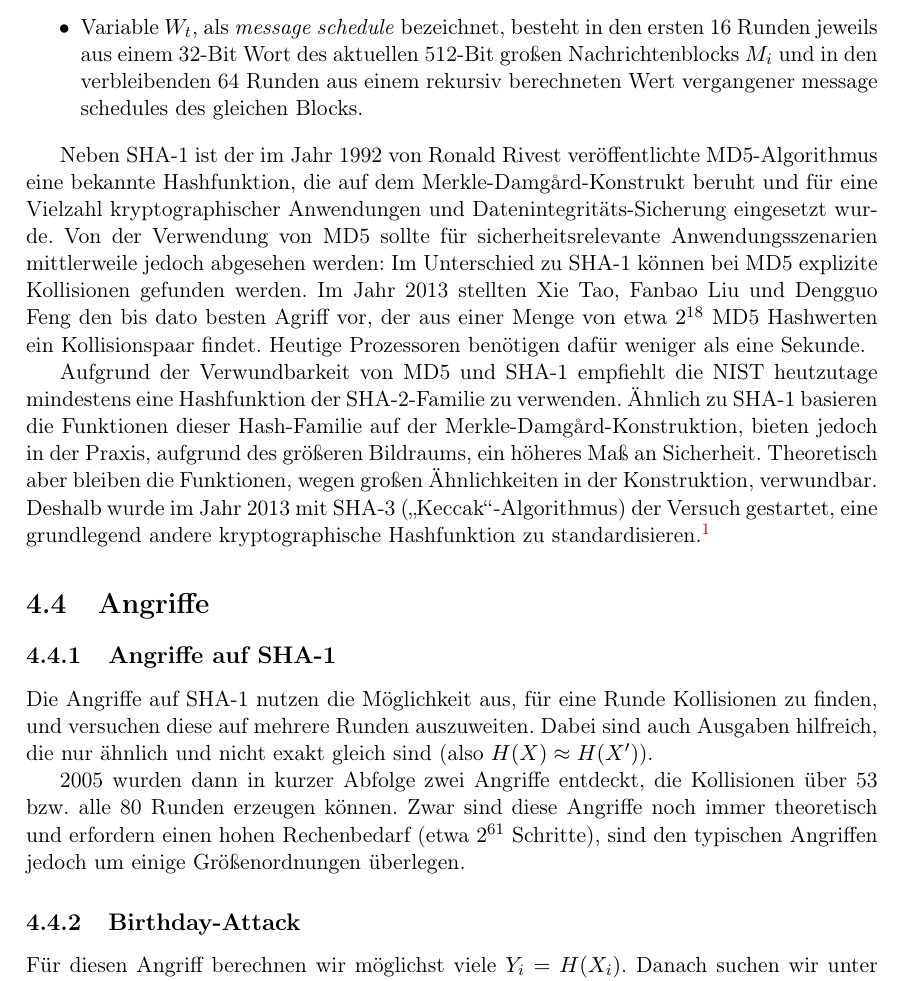
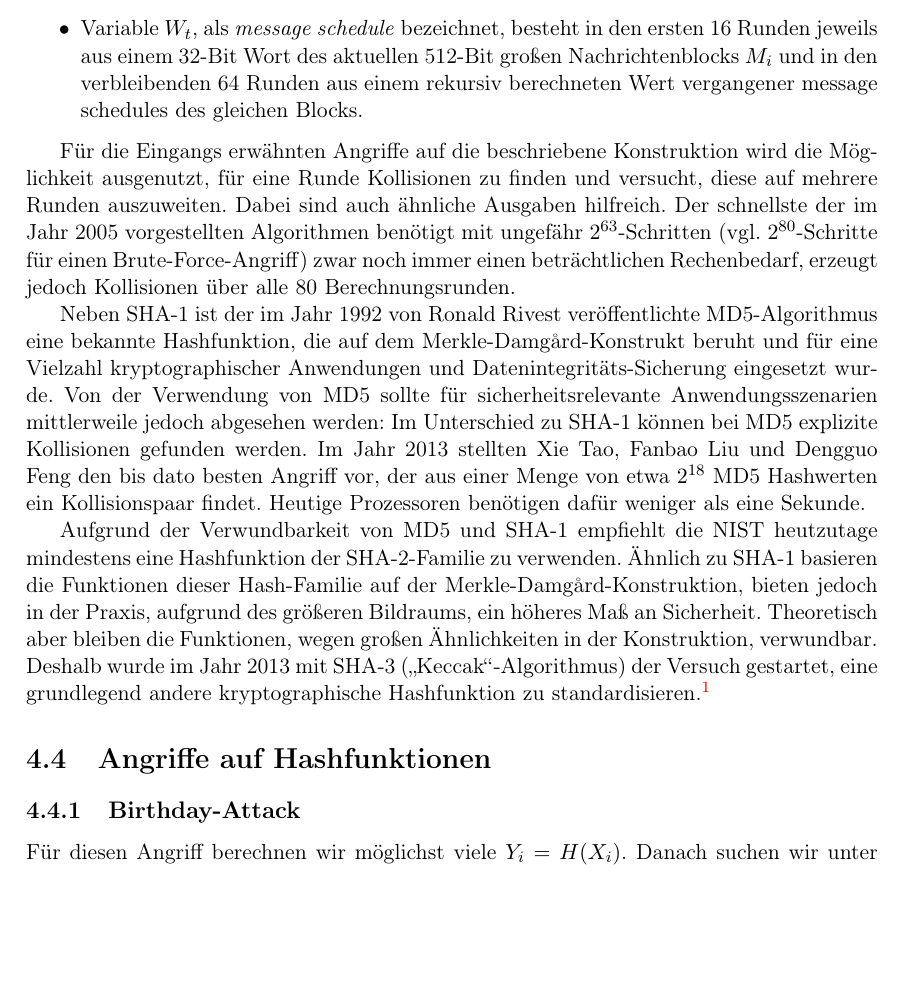
Before and after one commit to skript-sicherheit/skript, a LaTeX book (skript.tex, which reads 04-hashing.tex): part of page 42 of 109, cut so that both start at the same text, the shorter picture padded with empty space. Compiled offline with pdfLaTeX.

Commit message:
04-hashing.tex: Angriffe umstrukturiert.

```diff
--- a/04-hashing.tex
+++ b/04-hashing.tex
@@ -379,20 +379,14 @@ In jeder der 80 Berechnungsrunden zum Berechnen eines Zwischenergebnisses werden
 	\item Variable $W_t$, als \textit{message schedule} bezeichnet, besteht in den ersten 16 Runden jeweils aus einem 32-Bit Wort des aktuellen 512-Bit großen Nachrichtenblocks $M_i$ und in den verbleibenden 64 Runden aus einem rekursiv berechneten Wert vergangener message schedules des gleichen Blocks.
 \end{itemize}
 
-Neben SHA-1 ist der im Jahr 1992 von Ronald Rivest veröffentlichte MD5-Algorithmus eine bekannte Hashfunktion, die auf dem Merkle-Damgård-Konstrukt beruht und für eine Vielzahl kryptographischer Anwendungen und Datenintegritäts-Sicherung eingesetzt wurde. Von der Verwendung von MD5 sollte für sicherheitsrelevante Anwendungsszenarien mittlerweile jedoch abgesehen werden: Im Unterschied zu SHA-1 können bei MD5 explizite Kollisionen gefunden werden. Im Jahr 2013 stellten Xie Tao, Fanbao Liu und Dengguo Feng den bis dato besten Agriff vor, der aus einer Menge von etwa $2^{18}$ MD5 Hashwerten ein Kollisionspaar findet. Heutige Prozessoren benötigen dafür weniger als eine Sekunde.
+Für die Eingangs erwähnten Angriffe auf die beschriebene Konstruktion wird die Möglichkeit ausgenutzt, für eine Runde Kollisionen zu finden und versucht, diese auf mehrere Runden auszuweiten. Dabei sind auch ähnliche Ausgaben hilfreich. Der schnellste der im Jahr 2005 vorgestellten Algorithmen benötigt mit ungefähr $2^{63}$-Schritten (vgl. $2^{80}$-Schritte für einen Brute-Force-Angriff) zwar noch immer einen beträchtlichen Rechenbedarf, erzeugt jedoch Kollisionen über alle 80 Berechnungsrunden.
+
+Neben SHA-1 ist der im Jahr 1992 von Ronald Rivest veröffentlichte MD5-Algorithmus eine bekannte Hashfunktion, die auf dem Merkle-Damgård-Konstrukt beruht und für eine Vielzahl kryptographischer Anwendungen und Datenintegritäts-Sicherung eingesetzt wurde. Von der Verwendung von MD5 sollte für sicherheitsrelevante Anwendungsszenarien mittlerweile jedoch abgesehen werden: Im Unterschied zu SHA-1 können bei MD5 explizite Kollisionen gefunden werden. Im Jahr 2013 stellten Xie Tao, Fanbao Liu und Dengguo Feng den bis dato besten Angriff vor, der aus einer Menge von etwa $2^{18}$ MD5 Hashwerten ein Kollisionspaar findet. Heutige Prozessoren benötigen dafür weniger als eine Sekunde.
 %fact check mit Hofheinz
 
 Aufgrund der Verwundbarkeit von MD5 und SHA-1 empfiehlt die NIST heutzutage mindestens eine Hashfunktion der SHA-2-Familie zu verwenden. Ähnlich zu SHA-1 basieren die Funktionen dieser Hash-Familie auf der Merkle-Damgård-Konstruktion, bieten jedoch in der Praxis, aufgrund des größeren Bildraums, ein höheres Maß an Sicherheit. Theoretisch aber bleiben die Funktionen, wegen großen Ähnlichkeiten in der Konstruktion, verwundbar. Deshalb wurde im Jahr 2013 mit SHA-3 (\glqq Keccak\grqq{}-Algorithmus) der Versuch gestartet, eine grundlegend andere kryptographische Hashfunktion zu standardisieren.\footnote{Die Übersicht über den Standardisierungsprozess findet sich auf \url{http://csrc.nist.gov/groups/ST/hash/sha-3/sha-3_standardization.html}.}
 
-\section{Angriffe}
-
-\subsection{Angriffe auf SHA-1}
-Die Angriffe auf SHA-1 nutzen die Möglichkeit aus, für eine Runde Kollisionen zu finden, und versuchen diese auf mehrere Runden auszuweiten. Dabei sind auch
-Ausgaben hilfreich, die nur ähnlich und nicht exakt gleich sind (also $H(X) \approx H(X')$).
-
-2005 wurden dann in kurzer Abfolge zwei Angriffe entdeckt, die Kollisionen über 53 bzw. alle 80 Runden erzeugen können. Zwar sind diese Angriffe noch immer
-theoretisch und erfordern einen hohen Rechenbedarf (etwa $2^{61}$ Schritte), sind den typischen Angriffen jedoch um einige Größenordnungen überlegen.
-
+\section{Angriffe auf Hashfunktionen}
 \subsection{Birthday-Attack}
 Für diesen Angriff berechnen wir möglichst viele $Y_i = H(X_i)$.
 Danach suchen wir unter diesen Hashwerten nach Gleichheit (und finden so $X \not = X'$ mit $H(X) = Y = Y' = H(X')$).
```
